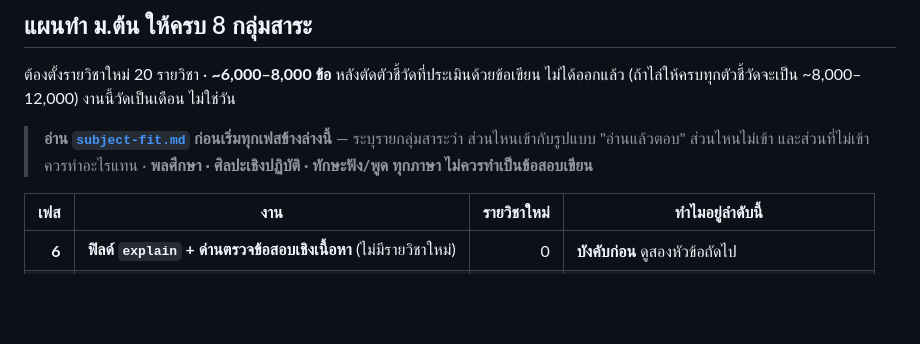
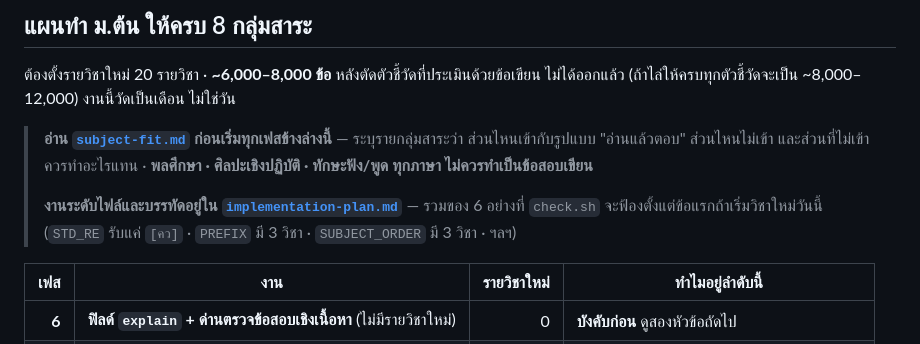
Before and after one commit to tkosin/Thai-Exam-AI-Socratic-Tutor, a Markdown page: docs/roadmap.md, the part around the change. Drawn GitHub-style; blank space fills up the shorter version.

```diff
--- a/docs/roadmap.md
+++ b/docs/roadmap.md
@@ -105,6 +105,10 @@ index.html ก่อนแยก     2.33 MB   (QUESTIONS 2.13 MB · 741 bytes/
 > **อ่าน [`subject-fit.md`](subject-fit.md) ก่อนเริ่มทุกเฟสข้างล่างนี้** — ระบุรายกลุ่มสาระว่า
 > ส่วนไหนเข้ากับรูปแบบ "อ่านแล้วตอบ" ส่วนไหนไม่เข้า และส่วนที่ไม่เข้าควรทำอะไรแทน
 > · **พลศึกษา · ศิลปะเชิงปฏิบัติ · ทักษะฟัง/พูด ทุกภาษา ไม่ควรทำเป็นข้อสอบเขียน**
+>
+> **งานระดับไฟล์และบรรทัดอยู่ใน [`implementation-plan.md`](implementation-plan.md)** —
+> รวมของ 6 อย่างที่ `check.sh` จะฟ้องตั้งแต่ข้อแรกถ้าเริ่มวิชาใหม่วันนี้
+> (`STD_RE` รับแค่ `[คว]` · `PREFIX` มี 3 วิชา · `SUBJECT_ORDER` มี 3 วิชา · ฯลฯ)
 
 | เฟส | งาน | รายวิชาใหม่ | ทำไมอยู่ลำดับนี้ |
 | ---: | --- | ---: | --- |
```
Also changed, not shown: README.md (+1 -0 lines), docs/implementation-plan.md (added, +198 -0 lines).
